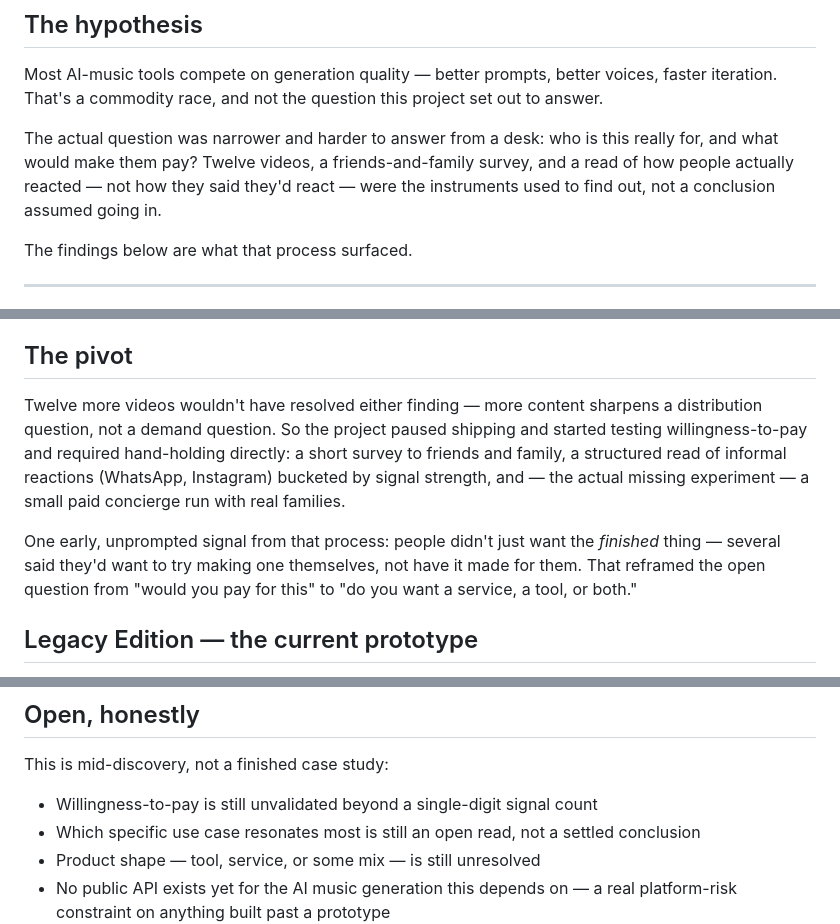
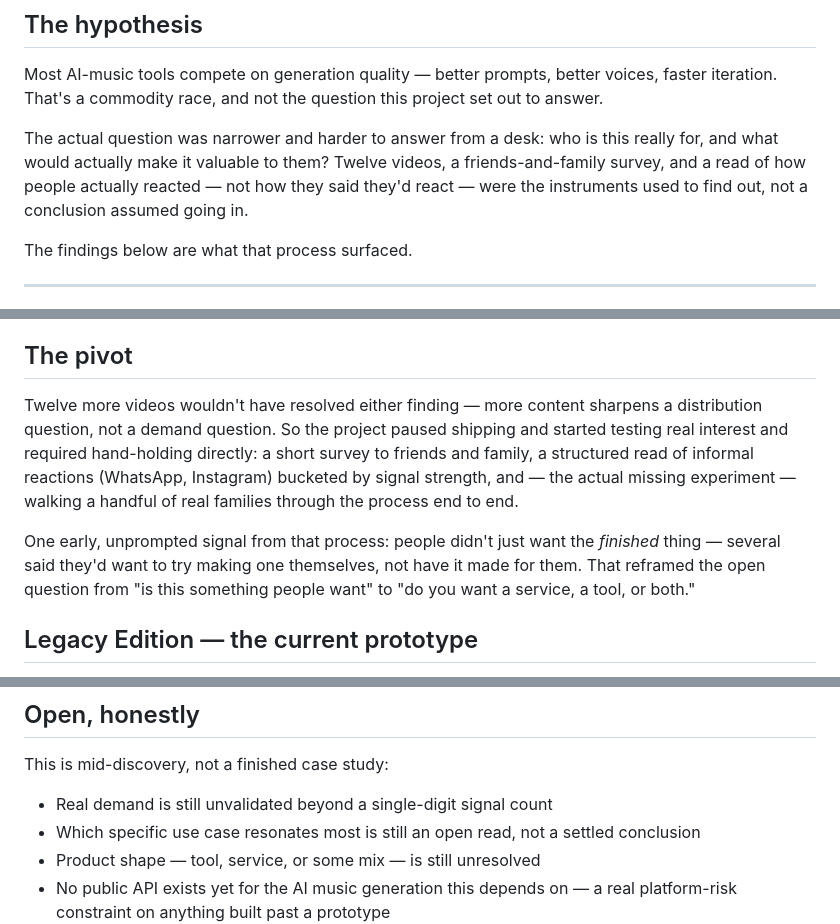
Before and after one commit to sauravirai/sauravirai.github.io, a Markdown page: music-super-agent.md, 3 parts joined by grey strips. GitHub-like rendering.

Commit message:
Remove pay/commercial framing from MusicSuperAgent page
No money has changed hands and there's no current monetization path
— this is a portfolio/learning project, not a business. Reworded
"willingness-to-pay," "paid concierge run," and similar language to
describe the same demand-signal testing without implying a paid
service, ahead of an HSBC Outside Activities disclosure review.

Co-Authored-By: Claude Sonnet 5 <noreply@anthropic.com>

```diff
--- a/music-super-agent.md
+++ b/music-super-agent.md
@@ -10,7 +10,7 @@ An AI pipeline that turns a song idea into a published, produced video in under
 
 Most AI-music tools compete on generation quality — better prompts, better voices, faster iteration. That's a commodity race, and not the question this project set out to answer.
 
-The actual question was narrower and harder to answer from a desk: who is this really for, and what would make them pay? Twelve videos, a friends-and-family survey, and a read of how people actually reacted — not how they said they'd react — were the instruments used to find out, not a conclusion assumed going in.
+The actual question was narrower and harder to answer from a desk: who is this really for, and what would actually make it valuable to them? Twelve videos, a friends-and-family survey, and a read of how people actually reacted — not how they said they'd react — were the instruments used to find out, not a conclusion assumed going in.
 
 The findings below are what that process surfaced.
 
@@ -46,9 +46,9 @@ Production spend didn't move either number: a Runway-produced cinematic cut of o
 
 ## The pivot
 
-Twelve more videos wouldn't have resolved either finding — more content sharpens a distribution question, not a demand question. So the project paused shipping and started testing willingness-to-pay and required hand-holding directly: a short survey to friends and family, a structured read of informal reactions (WhatsApp, Instagram) bucketed by signal strength, and — the actual missing experiment — a small paid concierge run with real families.
+Twelve more videos wouldn't have resolved either finding — more content sharpens a distribution question, not a demand question. So the project paused shipping and started testing real interest and required hand-holding directly: a short survey to friends and family, a structured read of informal reactions (WhatsApp, Instagram) bucketed by signal strength, and — the actual missing experiment — walking a handful of real families through the process end to end.
 
-One early, unprompted signal from that process: people didn't just want the *finished* thing — several said they'd want to try making one themselves, not have it made for them. That reframed the open question from "would you pay for this" to "do you want a service, a tool, or both."
+One early, unprompted signal from that process: people didn't just want the *finished* thing — several said they'd want to try making one themselves, not have it made for them. That reframed the open question from "is this something people want" to "do you want a service, a tool, or both."
 
 ## Legacy Edition — the current prototype
 
@@ -60,7 +60,7 @@ A guided intake experience — built to test that exact question. A visitor work
 
 This is mid-discovery, not a finished case study:
 
-- Willingness-to-pay is still unvalidated beyond a single-digit signal count
+- Real demand is still unvalidated beyond a single-digit signal count
 - Which specific use case resonates most is still an open read, not a settled conclusion
 - Product shape — tool, service, or some mix — is still unresolved
 - No public API exists yet for the AI music generation this depends on — a real platform-risk constraint on anything built past a prototype
```
